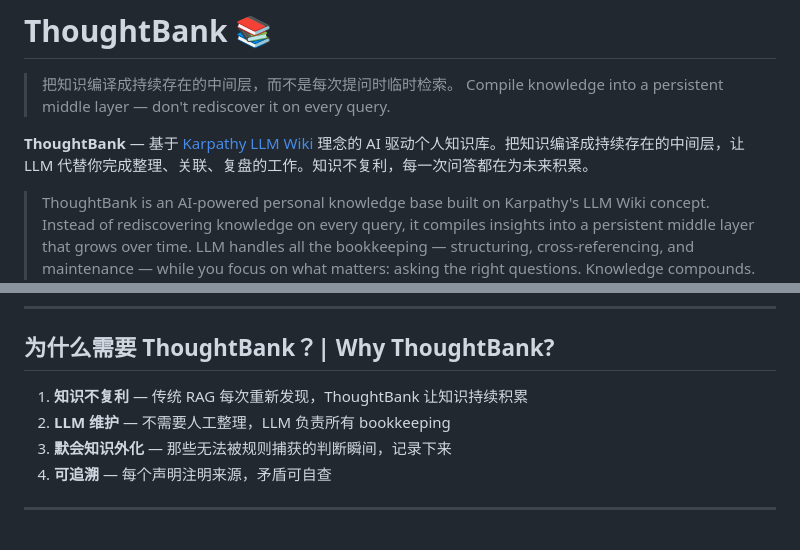
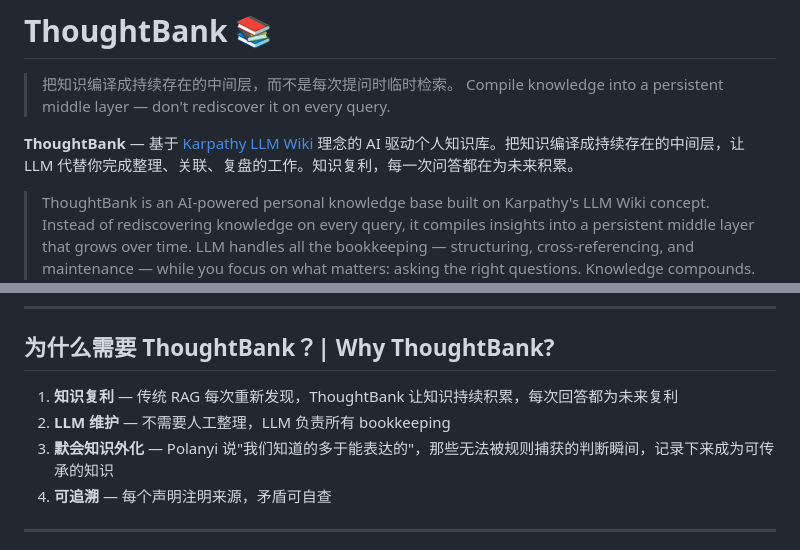
Before and after one commit to AI-Beans/thoughtbank, a Markdown page: README.md, 2 parts joined by grey strips. Drawn GitHub-style.

Commit message:
fix: 知识复利 not 不复利, add tacit knowledge explanation

```diff
--- a/README.md
+++ b/README.md
@@ -3,7 +3,7 @@
 > 把知识编译成持续存在的中间层，而不是每次提问时临时检索。
 > Compile knowledge into a persistent middle layer — don't rediscover it on every query.
 
-**ThoughtBank** — 基于 [Karpathy LLM Wiki](https://gist.github.com/karpathy/442a6bf555914893e9891c11519de94f) 理念的 AI 驱动个人知识库。把知识编译成持续存在的中间层，让 LLM 代替你完成整理、关联、复盘的工作。知识不复利，每一次问答都在为未来积累。
+**ThoughtBank** — 基于 [Karpathy LLM Wiki](https://gist.github.com/karpathy/442a6bf555914893e9891c11519de94f) 理念的 AI 驱动个人知识库。把知识编译成持续存在的中间层，让 LLM 代替你完成整理、关联、复盘的工作。知识复利，每一次问答都在为未来积累。
 
 > ThoughtBank is an AI-powered personal knowledge base built on Karpathy's LLM Wiki concept. Instead of rediscovering knowledge on every query, it compiles insights into a persistent middle layer that grows over time. LLM handles all the bookkeeping — structuring, cross-referencing, and maintenance — while you focus on what matters: asking the right questions. Knowledge compounds. Every answer you save today becomes context for tomorrow.
 
@@ -80,9 +80,9 @@ cd thoughtbank
 
 ## 为什么需要 ThoughtBank？| Why ThoughtBank?
 
-1. **知识不复利** — 传统 RAG 每次重新发现，ThoughtBank 让知识持续积累
+1. **知识复利** — 传统 RAG 每次重新发现，ThoughtBank 让知识持续积累，每次回答都为未来复利
 2. **LLM 维护** — 不需要人工整理，LLM 负责所有 bookkeeping
-3. **默会知识外化** — 那些无法被规则捕获的判断瞬间，记录下来
+3. **默会知识外化** — Polanyi 说"我们知道的多于能表达的"，那些无法被规则捕获的判断瞬间，记录下来成为可传承的知识
 4. **可追溯** — 每个声明注明来源，矛盾可自查
 
 ---
```
